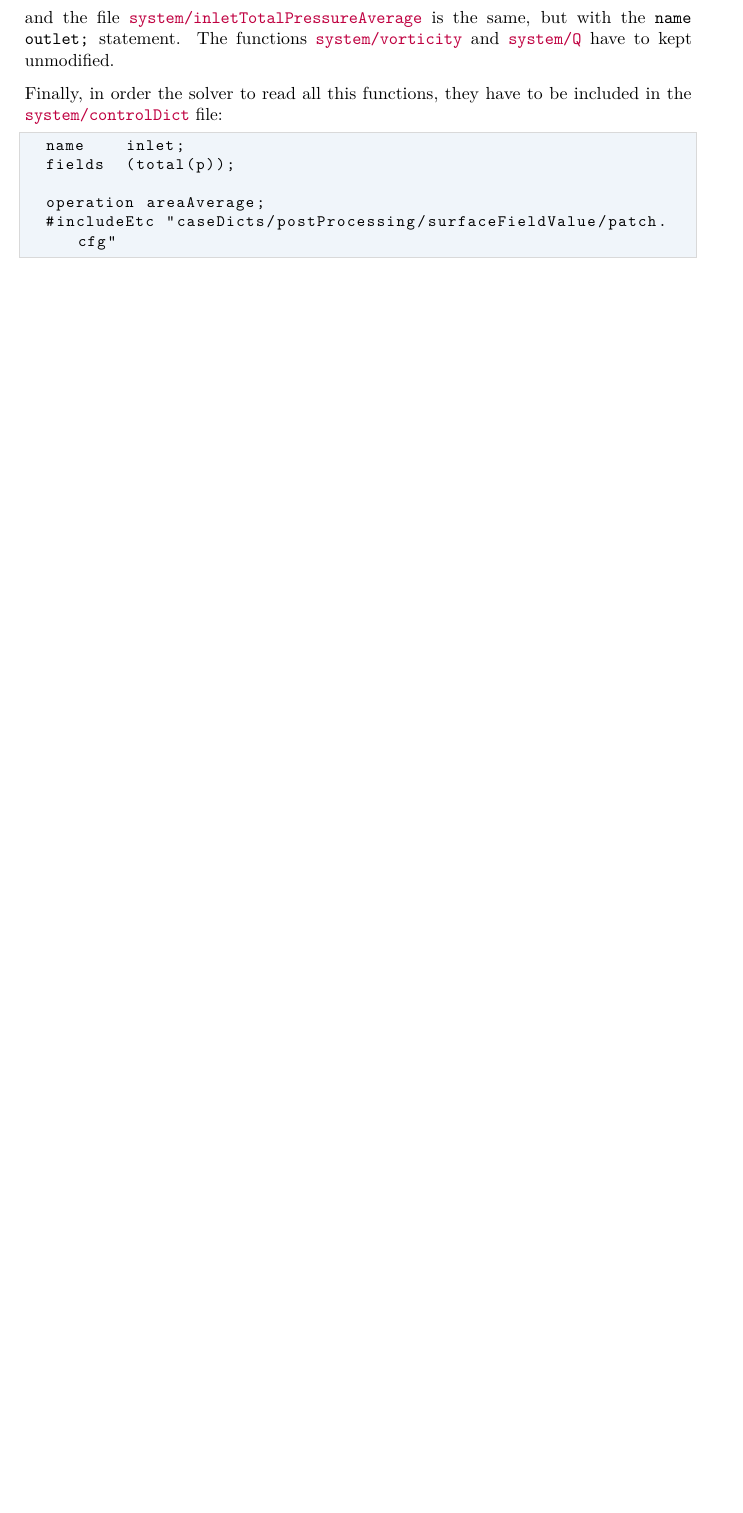
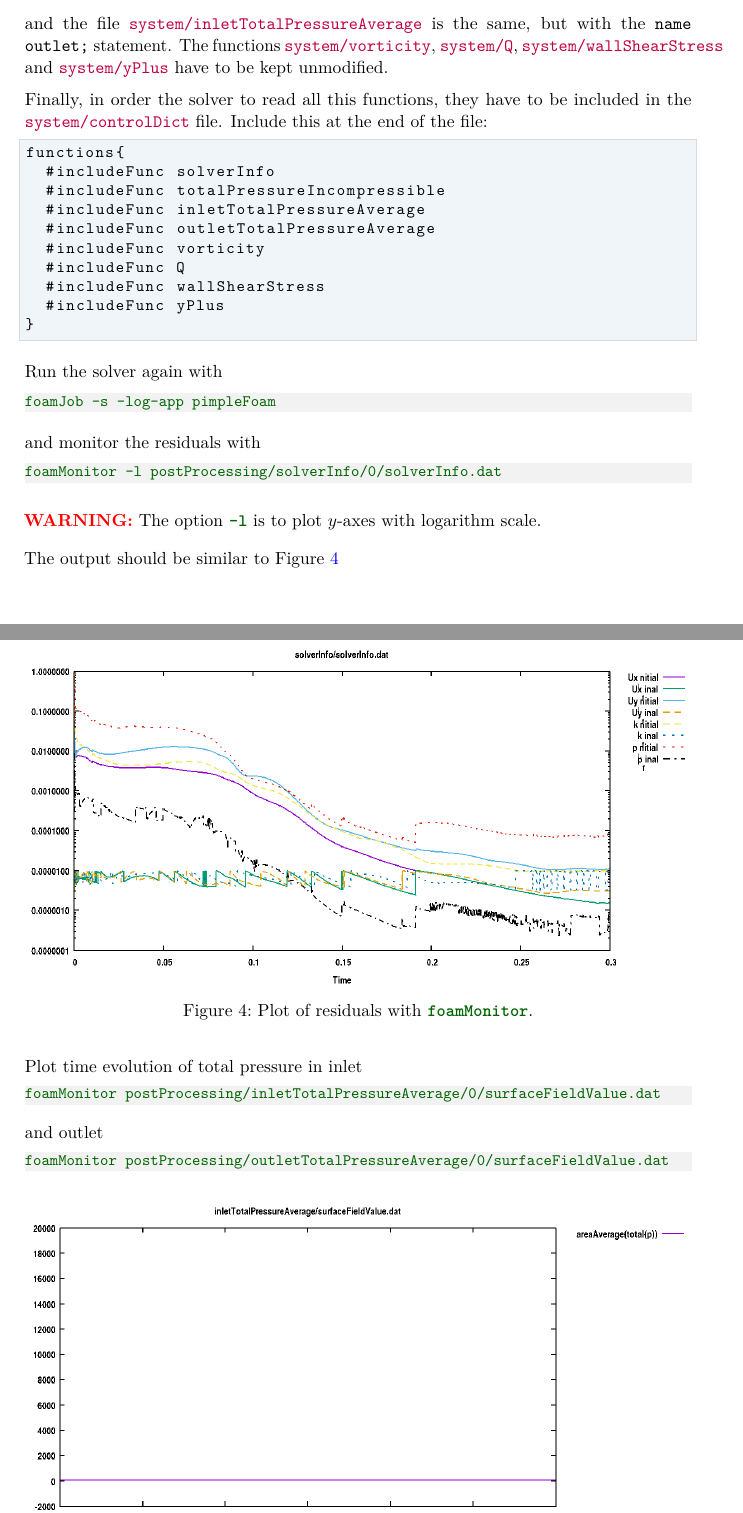
Before and after one commit to rclUPC/Gdansk2026-Workshop, a LaTeX paper (S1_Intro_OF_Framework/S1_Intro_OF_Framework.tex): part of page 13 of 17 before the commit and two parts of pages 13 and 14 of 21 after it, the two joined at a grey line, cut so that both start at the same text, the shorter picture padded with empty space. Compiled offline with pdfLaTeX.

Commit message:
Other post-processing

```diff
--- a/S1_Intro_OF_Framework/S1_Intro_OF_Framework.tex
+++ b/S1_Intro_OF_Framework/S1_Intro_OF_Framework.tex
@@ -489,15 +494,54 @@ operation areaAverage;
 #includeEtc "caseDicts/postProcessing/surfaceFieldValue/patch.cfg"
 \end{lstlisting}
 
-and the file \filename{system/inletTotalPressureAverage} is the same, but with the \texttt{name outlet;} statement. The functions \filename{system/vorticity} and \filename{system/Q} have to
+and the file \filename{system/inletTotalPressureAverage} is the same, but with the
+\texttt{name outlet;} statement. The functions \filename{system/vorticity},
+\filename{system/Q}, \filename{system/wallShearStress} and
+\filename{system/yPlus} have to be
 kept unmodified.
 
-Finally, in order the solver to read all this functions, they have to be included in the \filename{system/controlDict} file:
+Finally, in order the solver to read all this functions, they have to be included in the \filename{system/controlDict} file. Include this at the end of the file:
 
 \begin{lstlisting}
-	name    inlet;
-	fields  (total(p));
+functions{
+	#includeFunc solverInfo
+	#includeFunc totalPressureIncompressible
+	#includeFunc inletTotalPressureAverage
+	#includeFunc outletTotalPressureAverage
+	#includeFunc vorticity
+	#includeFunc Q
+	#includeFunc wallShearStress
+	#includeFunc yPlus
+}
 
-	operation areaAverage;
-	#includeEtc "caseDicts/postProcessing/surfaceFieldValue/patch.cfg"
 \end{lstlisting}
+
+Run the solver again with
+\begin{lstlisting}[style=terminal]
+foamJob -s -log-app pimpleFoam
+\end{lstlisting}
+and monitor the residuals with
+\begin{lstlisting}[style=terminal]
+foamMonitor -l postProcessing/solverInfo/0/solverInfo.dat
+\end{lstlisting}
+
+\warning{The option \terminalcmd{-l} is to plot $y$-axes with logarithm scale.}
+
+The output should be similar to Figure \ref{fig:residuals}
+
+
+\begin{figure}[H]
+	\centering
+	\includegraphics[width=1\linewidth]{residuals}
+	\caption{Plot of residuals with \terminalcmd{foamMonitor}.}
+	\label{fig:residuals}
+\end{figure}
+
+Plot time evolution of total pressure in inlet
+\begin{lstlisting}[style=terminal]
+foamMonitor postProcessing/inletTotalPressureAverage/0/surfaceFieldValue.dat
+\end{lstlisting}
+and outlet
+\begin{lstlisting}[style=terminal]
+foamMonitor postProcessing/outletTotalPressureAverage/0/surfaceFieldValue.dat
+\end{lstlisting}
```
Also changed, not shown: S1_Intro_OF_Framework/Q_icon.png (added), S1_Intro_OF_Framework/S1_Intro_OF_Framework.pdf, S1_Intro_OF_Framework/inletTotalPressure.png (added), S1_Intro_OF_Framework/outletTotalPressure1.png (added), S1_Intro_OF_Framework/paraFoam_Q.png (added), S1_Intro_OF_Framework/residuals.png (added), S1_Intro_OF_Framework/S1_Intro_OF_Framework.tex (54 more changed lines).
